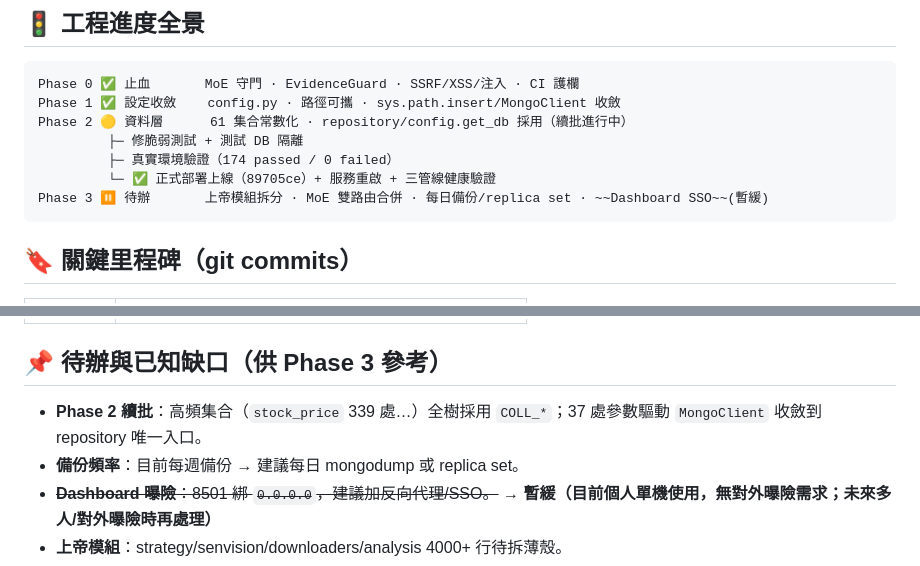
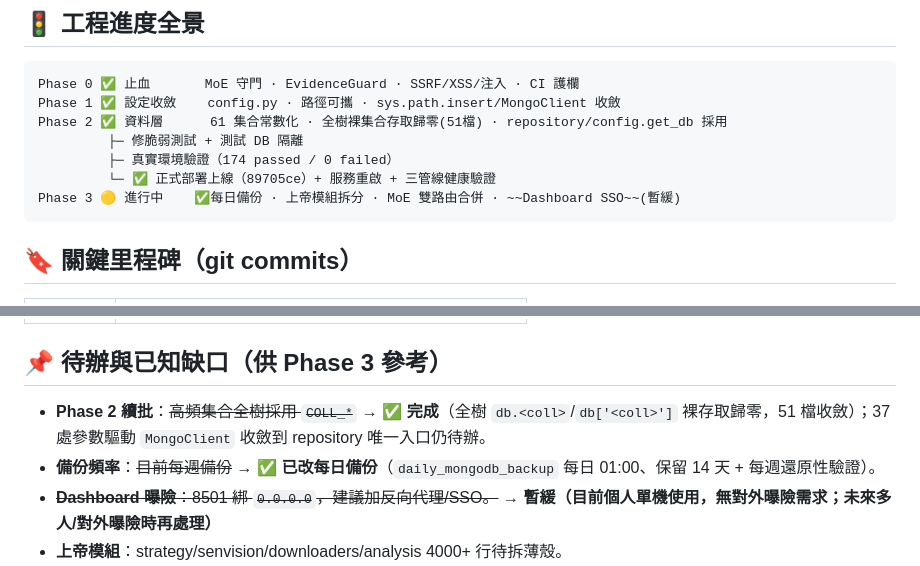
Before and after one commit to acronhuang/TW_STOCK, a Markdown page: docs/planning/README.md, 2 parts joined by grey strips. Drawn GitHub-style.

Commit message:
docs(planning): Phase2續批完成 + 每日備份完成 → 更新進度全景與待辦

````diff
--- a/docs/planning/README.md
+++ b/docs/planning/README.md
@@ -63,11 +63,11 @@
 ```
 Phase 0 ✅ 止血       MoE 守門 · EvidenceGuard · SSRF/XSS/注入 · CI 護欄
 Phase 1 ✅ 設定收斂    config.py · 路徑可攜 · sys.path.insert/MongoClient 收斂
-Phase 2 🟡 資料層      61 集合常數化 · repository/config.get_db 採用（續批進行中）
+Phase 2 ✅ 資料層      61 集合常數化 · 全樹裸集合存取歸零(51檔) · repository/config.get_db 採用
          ├─ 修脆弱測試 + 測試 DB 隔離
          ├─ 真實環境驗證（174 passed / 0 failed）
          └─ ✅ 正式部署上線（89705ce）+ 服務重啟 + 三管線健康驗證
-Phase 3 ⏸️ 待辦       上帝模組拆分 · MoE 雙路由合併 · 每日備份/replica set · ~~Dashboard SSO~~(暫緩)
+Phase 3 🟡 進行中    ✅每日備份 · 上帝模組拆分 · MoE 雙路由合併 · ~~Dashboard SSO~~(暫緩)
 ```
 
 ## 🔖 關鍵里程碑（git commits）
@@ -87,8 +87,8 @@ Phase 3 ⏸️ 待辦       上帝模組拆分 · MoE 雙路由合併 · 每日
 | `52d4234` | 正式環境架構圖（時序 + 災難復原） |
 
 ## 📌 待辦與已知缺口（供 Phase 3 參考）
-- **Phase 2 續批**：高頻集合（`stock_price` 339 處…）全樹採用 `COLL_*`；37 處參數驅動 `MongoClient` 收斂到 repository 唯一入口。
-- **備份頻率**：目前每週備份 → 建議每日 mongodump 或 replica set。
+- **Phase 2 續批**：~~高頻集合全樹採用 `COLL_*`~~ → **✅ 完成**（全樹 `db.<coll>`/`db['<coll>']` 裸存取歸零，51 檔收斂）；37 處參數驅動 `MongoClient` 收斂到 repository 唯一入口仍待辦。
+- **備份頻率**：~~目前每週備份~~ → **✅ 已改每日備份**（`daily_mongodb_backup` 每日 01:00、保留 14 天 + 每週還原性驗證）。
 - ~~**Dashboard 曝險**：8501 綁 `0.0.0.0`，建議加反向代理/SSO。~~ → **暫緩（目前個人單機使用，無對外曝險需求；未來多人/對外曝險時再處理）**
 - **上帝模組**：strategy/senvision/downloaders/analysis 4000+ 行待拆薄殼。
 - **pre-existing**：`pyparsing` 版本相容（部署環境已 OK，本機需 upgrade）。
````
